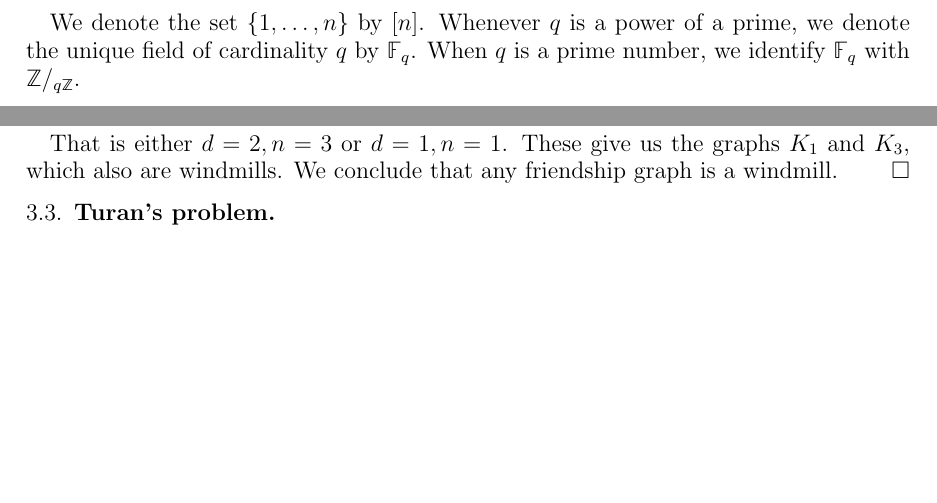
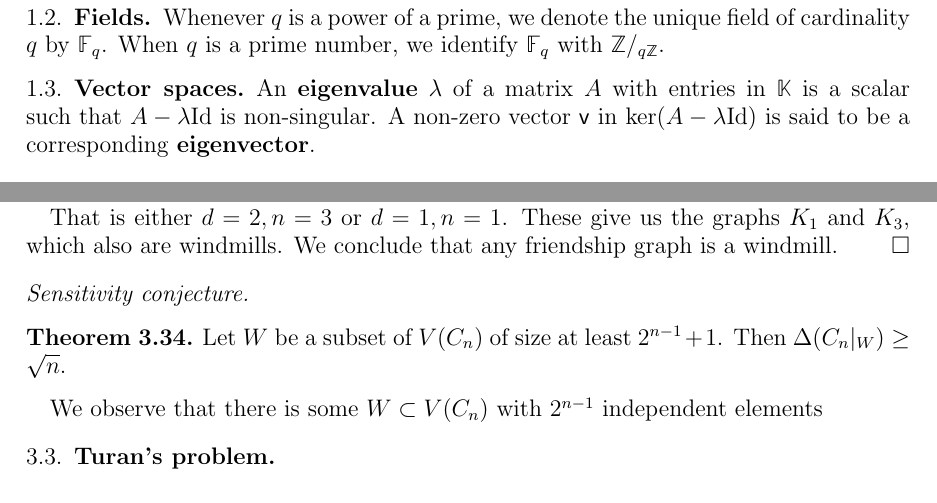
Before and after one commit to raulpenaguiao/algebraic-methods-combinatorics, a LaTeX paper (lecture_notes/lecture_notes_AMC.tex): two parts of pages 1 and 18 of 23 before the commit and two parts of pages 2 and 18 of 23 after it, joined at a grey line, cut so that both start at the same text, the shorter picture padded with empty space. Compiled offline with pdfLaTeX.

Commit message:
some new lecture notes topics

```diff
--- a/lecture_notes/lecture_notes_AMC.tex
+++ b/lecture_notes/lecture_notes_AMC.tex
@@ -91,6 +91,7 @@
 \newcommand{\Z}{\mathbb{Z}}
 \newcommand{\F}{\mathbb{F}}
 \newcommand{\Q}{\mathbb{Q}}
+\newcommand{\K}{\mathbb{K}}
 \newcommand{\PP}{\mathbb{P}}
 
 \newcommand{\one}{\mathbb{1}}
@@ -150,6 +149,16 @@ When $q$ is a prime number, we identify $\F_q$ with $\Z/_{q\Z}$.
 \begin{lm}\label{lm:binom_bound}
 $$\binom{n}{k} \leq e^k \left( \frac{n}{k} \right)^k \, . $$
 \end{lm}
+
+\subsection{Fields}
+Whenever $q$ is a power of a prime, we denote the unique field of cardinality $q$ by $\F_q$.
+When $q$ is a prime number, we identify $\F_q$ with $\Z/_{q\Z}$.
+
+
+\subsection{Vector spaces}
+
+An \textbf{eigenvalue} $\lambda$ of a matrix $A$ with entries in $\K$ is a scalar such that $A - \lambda \Id $ is non-singular.
+A non-zero vector $\vv $ in $\ker (A - \lambda \Id)  $ is said to be a corresponding \textbf{eigenvector}.
 
 \section{Combinatorics}
 
@@ -1097,6 +1106,15 @@ That is either $d = 2, n = 3$ or $d = 1, n=1$.
 These give us the graphs $K_1$ and $K_3$, which also are windmills.
 We conclude that any friendship graph is a windmill.
 \end{proof}
+
+\subsubsection*{Sensitivity conjecture}
+
+\begin{thm}
+Let $W$ be a subset of $V(C_n)$ of size at least $2^{n-1}+1$.
+Then $\Delta(C_n|_W) \geq \sqrt{n}$.
+\end{thm}
+
+We observe that there is some $W \subset V(C_n)$ with $2^{n-1}$ independent elements
 
 
 \subsection{Turan's problem}
```
Also changed, not shown: lecture_notes/lecture_notes_AMC.tex (8 more changed lines).
